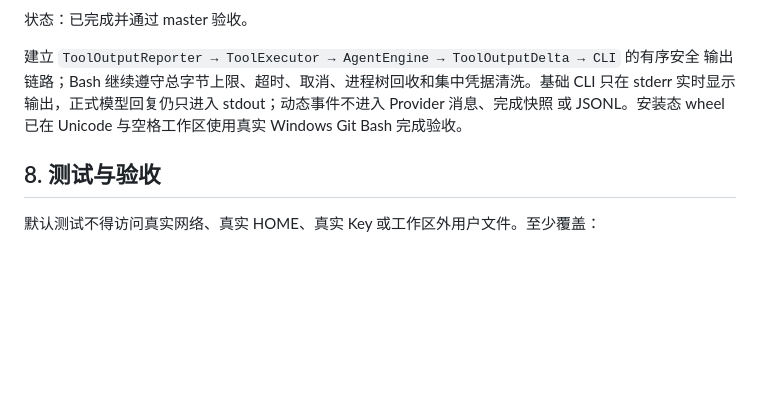
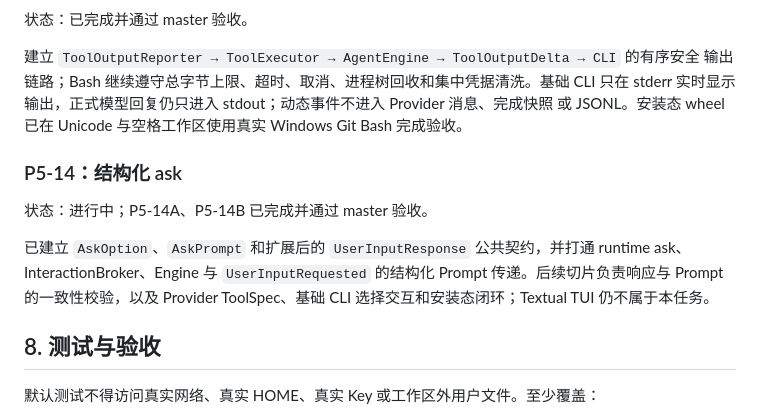
Before and after one commit to spikeRHCgit/mica-agent, a Markdown page: docs/phase5_plan.md, the part around the change. GitHub-like rendering; blank space fills up the shorter version.

Commit message:
docs: update P5-14 progress

```diff
--- a/docs/phase5_plan.md
+++ b/docs/phase5_plan.md
@@ -292,6 +292,15 @@ Textual TUI 仍属于后续任务。
 stderr 实时显示输出，正式模型回复仍只进入 stdout；动态事件不进入 Provider 消息、完成快照
 或 JSONL。安装态 wheel 已在 Unicode 与空格工作区使用真实 Windows Git Bash 完成验收。
 
+### P5-14：结构化 ask
+
+状态：进行中；P5-14A、P5-14B 已完成并通过 master 验收。
+
+已建立 `AskOption`、`AskPrompt` 和扩展后的 `UserInputResponse` 公共契约，并打通 runtime ask、
+InteractionBroker、Engine 与 `UserInputRequested` 的结构化 Prompt 传递。后续切片负责响应与
+Prompt 的一致性校验，以及 Provider ToolSpec、基础 CLI 选择交互和安装态闭环；Textual TUI
+仍不属于本任务。
+
 ## 8. 测试与验收
 
 默认测试不得访问真实网络、真实 HOME、真实 Key 或工作区外用户文件。至少覆盖：
```
Also changed, not shown: PROJECT_PLAN.md (+1 -1 lines).
